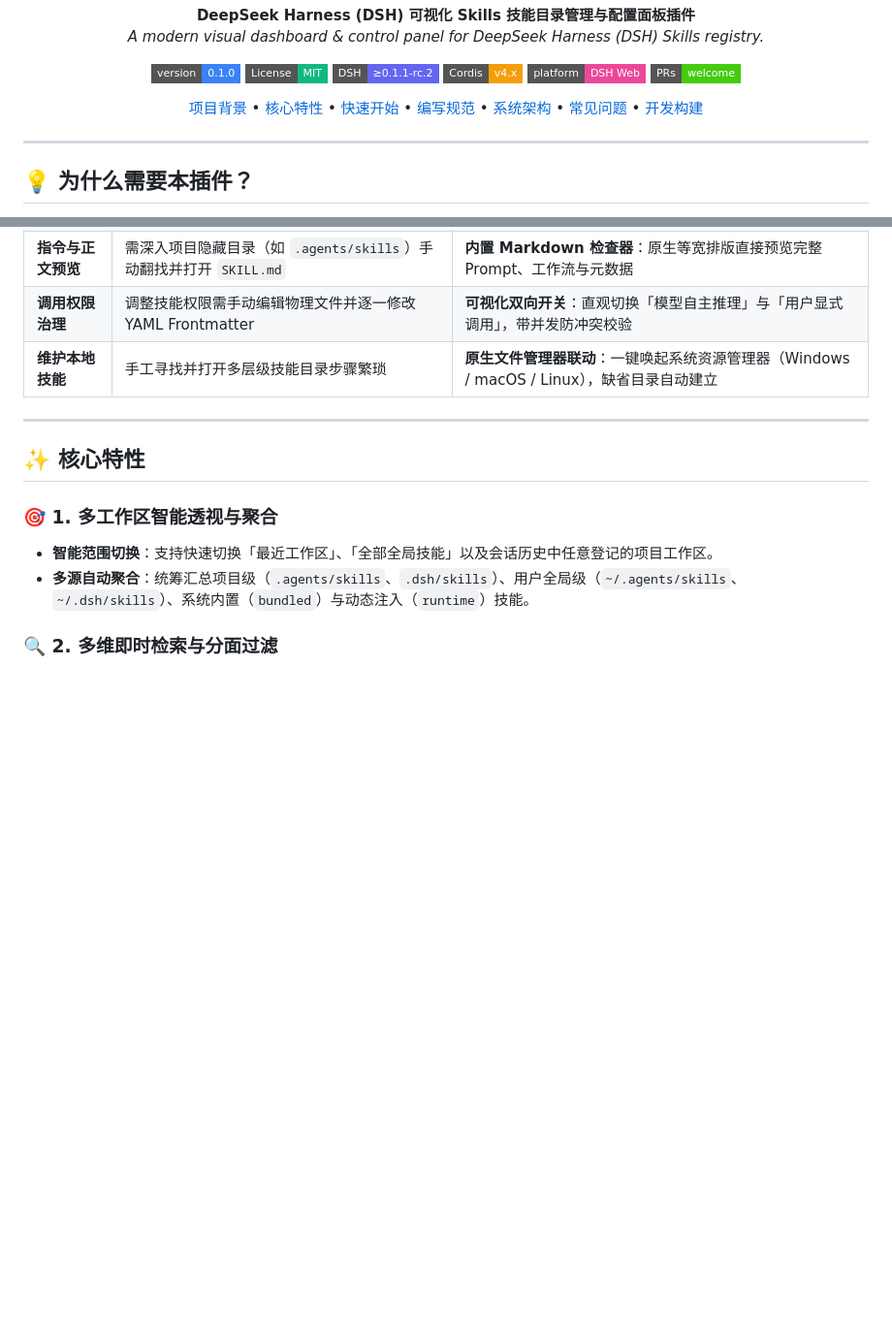
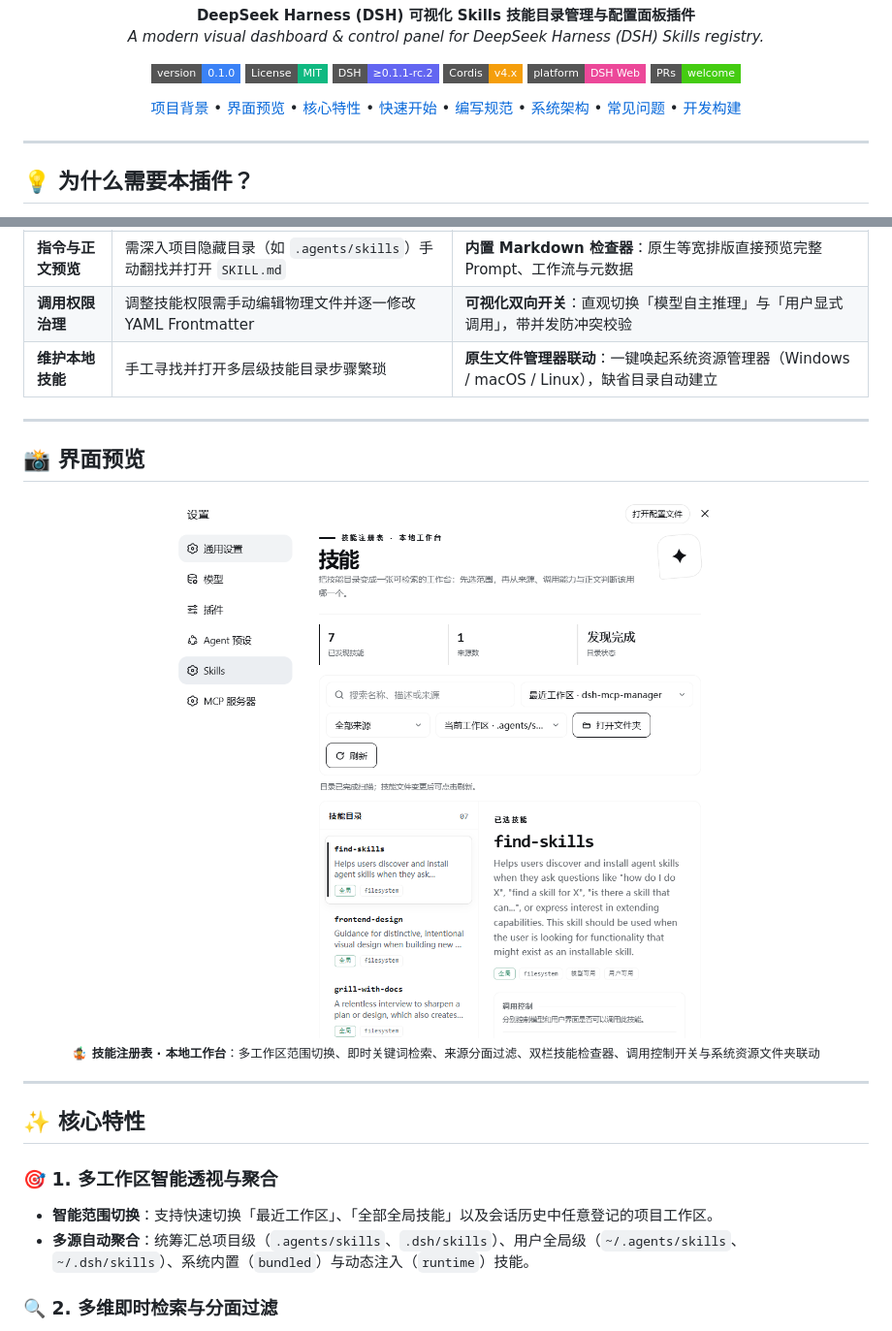
Before and after one commit to dong152389/dsh-skills-manager, a Markdown page: README.md, 2 parts joined by grey strips. Shown at 97% size. Rendered like a GitHub page; pictures changed too: img/1.png (added); badges without logos; blank space fills up the shorter version.

Commit message:
docs: add visual showcase section with screenshot and update package files

```diff
--- a/README.md
+++ b/README.md
@@ -16,6 +16,7 @@
 
 <p align="center">
   <a href="#-为什么需要本插件">项目背景</a> •
+  <a href="#-界面预览">界面预览</a> •
   <a href="#-核心特性">核心特性</a> •
   <a href="#-快速开始">快速开始</a> •
   <a href="#-skills-规范与编写指引">编写规范</a> •
@@ -39,6 +40,16 @@ DeepSeek Harness (DSH) 拥有强大且灵活的分层 Skills 扩展机制（涵
 | **指令与正文预览** | 需深入项目隐藏目录（如 `.agents/skills`）手动翻找并打开 `SKILL.md` | **内置 Markdown 检查器**：原生等宽排版直接预览完整 Prompt、工作流与元数据 |
 | **调用权限治理** | 调整技能权限需手动编辑物理文件并逐一修改 YAML Frontmatter | **可视化双向开关**：直观切换「模型自主推理」与「用户显式调用」，带并发防冲突校验 |
 | **维护本地技能** | 手工寻找并打开多层级技能目录步骤繁琐 | **原生文件管理器联动**：一键唤起系统资源管理器（Windows / macOS / Linux），缺省目录自动建立 |
+
+---
+
+## 📸 界面预览
+
+<div align="center">
+  <img src="./img/1.png" alt="dsh-skills-manager 设置页面板与工作台" width="100%" />
+  <br />
+  <sub><b>🤹 技能注册表 · 本地工作台</b>：多工作区范围切换、即时关键词检索、来源分面过滤、双栏技能检查器、调用控制开关与系统资源文件夹联动</sub>
+</div>
 
 ---
 
```
Also changed, not shown: 1 other file.
